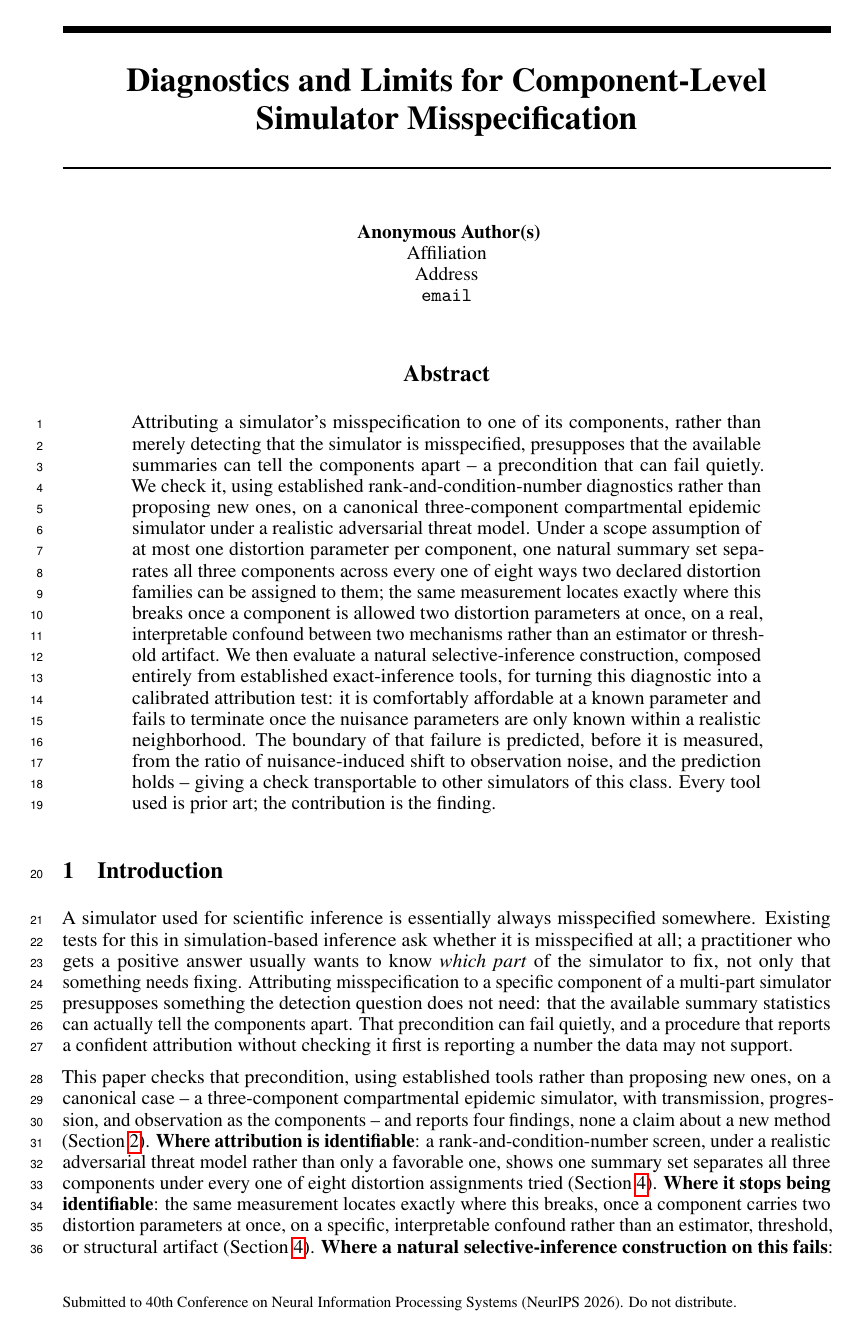
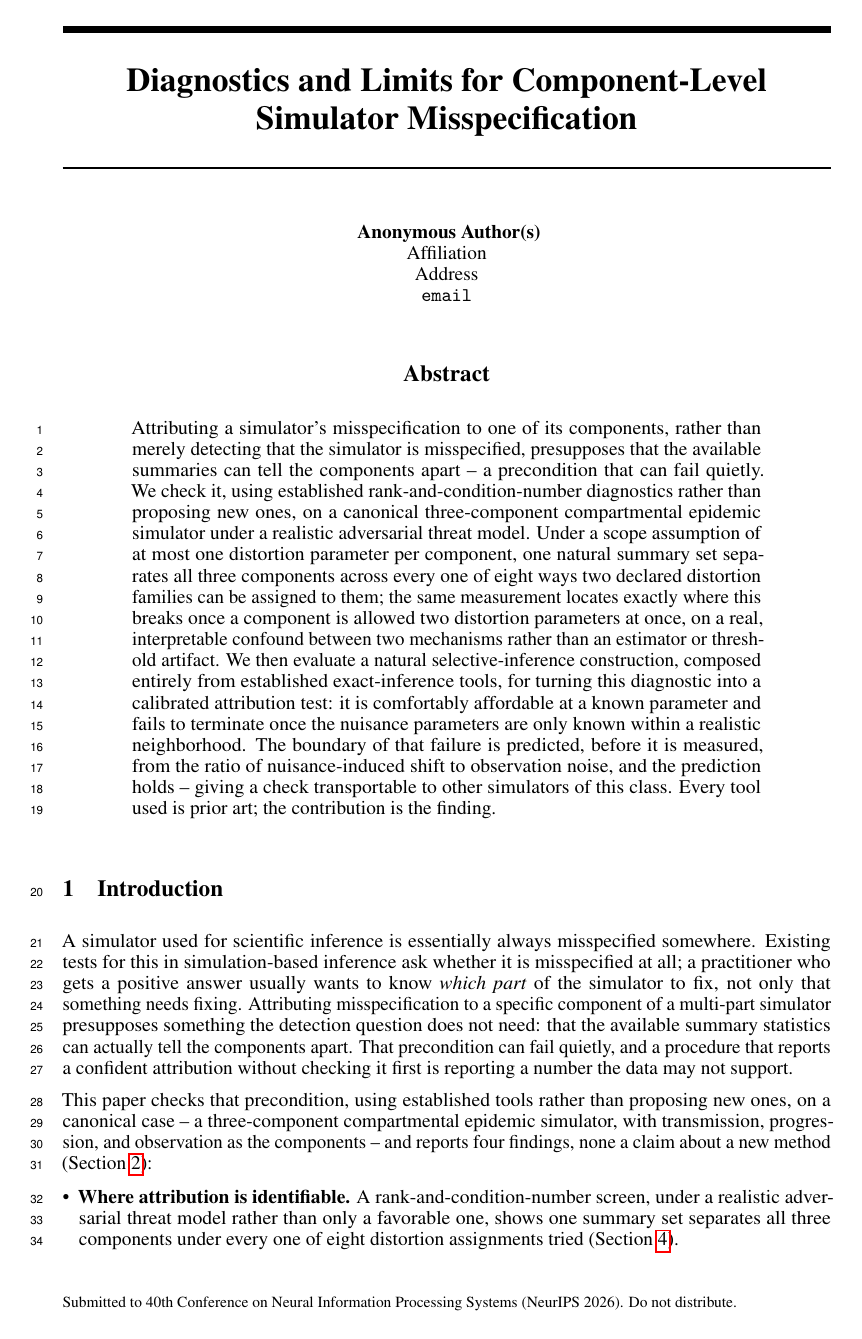
Before and after one commit to pa1aash/Sim-Attrib, a LaTeX paper (paper/main.tex): page 1 of 17. Compiled offline with pdfLaTeX.

Commit message:
Fix a citation-rendering bug found in adversarial review, tighten intro
audit/BIBLIOGRAPHY.bib: the Montel entry's own six-session-old comment
already said "Anau Montel is a compound surname and must not be split",
and the full name was entered correctly -- but the correction was never
enforced at the BibTeX level, so every in-text citation in the paper
rendered as "Montel et al." with "Anau" silently dropped. Braced as
{Anau Montel} to protect it from BibTeX's whitespace-splitting short-form
parser. Every other citation spot-checked against its actual rendered
form; Montel was the only compound surname affected.

paper/main.tex: the introduction's four-finding preview, dense and
hard to parse on a first read after this session's own compression,
converted to a tight itemized list matching Background/Limitations'
existing format. Costs roughly 90-100 words of page-limit progress;
kept anyway as a genuine readability fix rather than reverted to
reclaim the space.

```diff
--- a/paper/main.tex
+++ b/paper/main.tex
@@ -75,12 +75,11 @@ without checking it first is reporting a number the data may not support.
 
 This paper checks that precondition, using established tools rather than proposing new ones,
 on a canonical case -- a three-component compartmental epidemic simulator, with transmission,
-progression, and observation as the components -- and reports four findings, none a claim about
-a new method (Section~\ref{sec:background}). \textbf{Where attribution is identifiable}: a
-rank-and-condition-number screen, under a realistic adversarial threat model rather than only a
-favorable one, shows one summary set separates all three components under every one of eight
-distortion assignments tried (Section~\ref{sec:experiments}). \textbf{Where it stops being
-identifiable}: the same measurement locates exactly where this breaks, once a component carries
-two distortion parameters at once, on a specific, interpretable confound rather than an
-estimator, threshold, or structural artifact (Section~\ref{sec:experiments}). \textbf{Where a
-natural selective-inference construction on this fails}: composing established exact-inference
+progression, and observation as the components -- and reports four findings, none a claim
+about a new method (Section~\ref{sec:background}):
+\begin{itemize}[topsep=1pt,itemsep=0pt,parsep=0pt,leftmargin=*]
+\item \textbf{Where attribution is identifiable.} A rank-and-condition-number screen, under a
+realistic adversarial threat model rather than only a favorable one, shows one summary set
+separates all three components under every one of eight distortion assignments tried
+(Section~\ref{sec:experiments}).
+\item \textbf{Where it stops being identifiable.} The same measurement locates exactly where
@@ -92,0 +89 @@ governing that failure is predicted before it is measured, and the prediction ho
+\item \textbf{Where a natural selective-inference construction on this fails.} Composing
```
Also changed, not shown: audit/BIBLIOGRAPHY.bib (+9 -1 lines), paper/main.tex (16 more changed lines).
